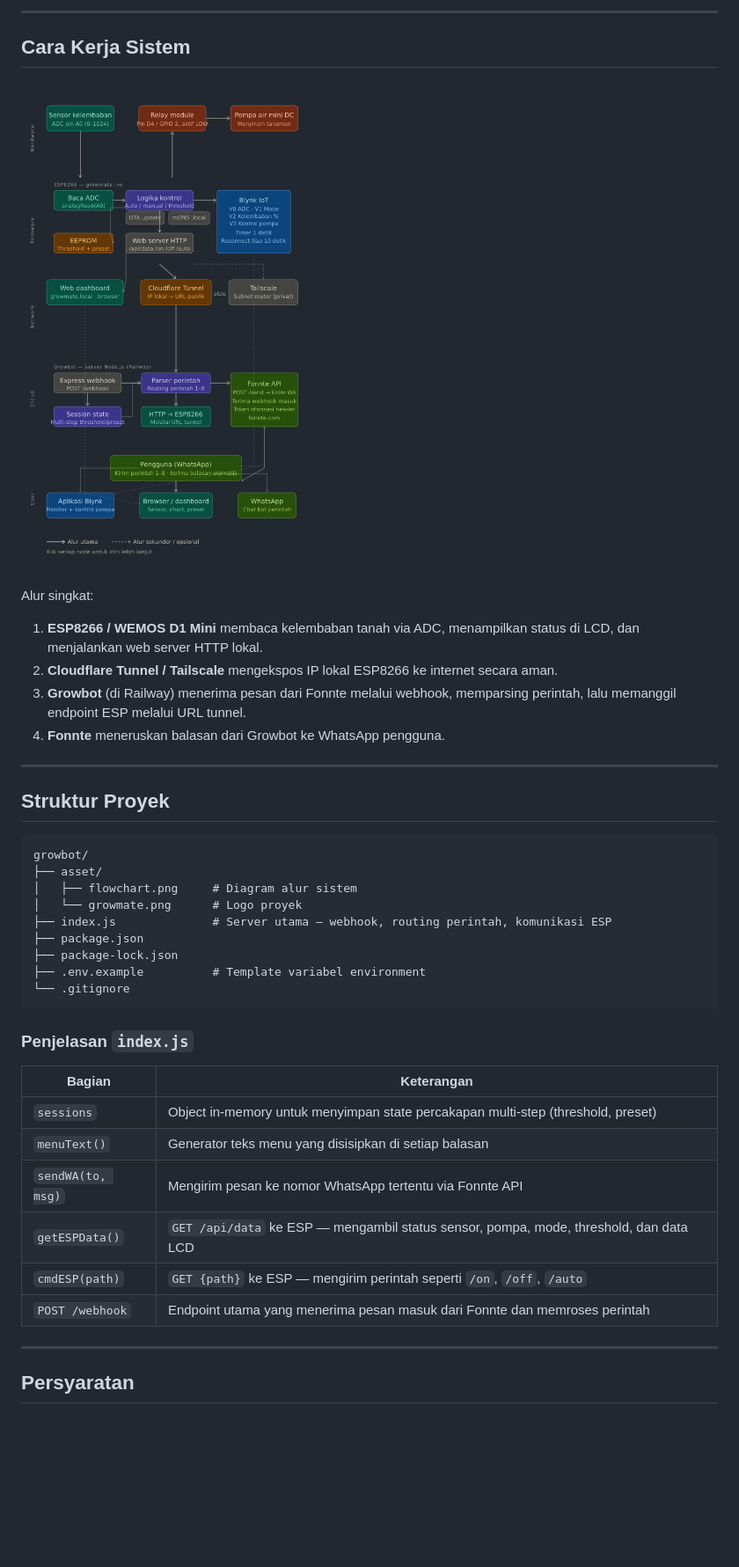
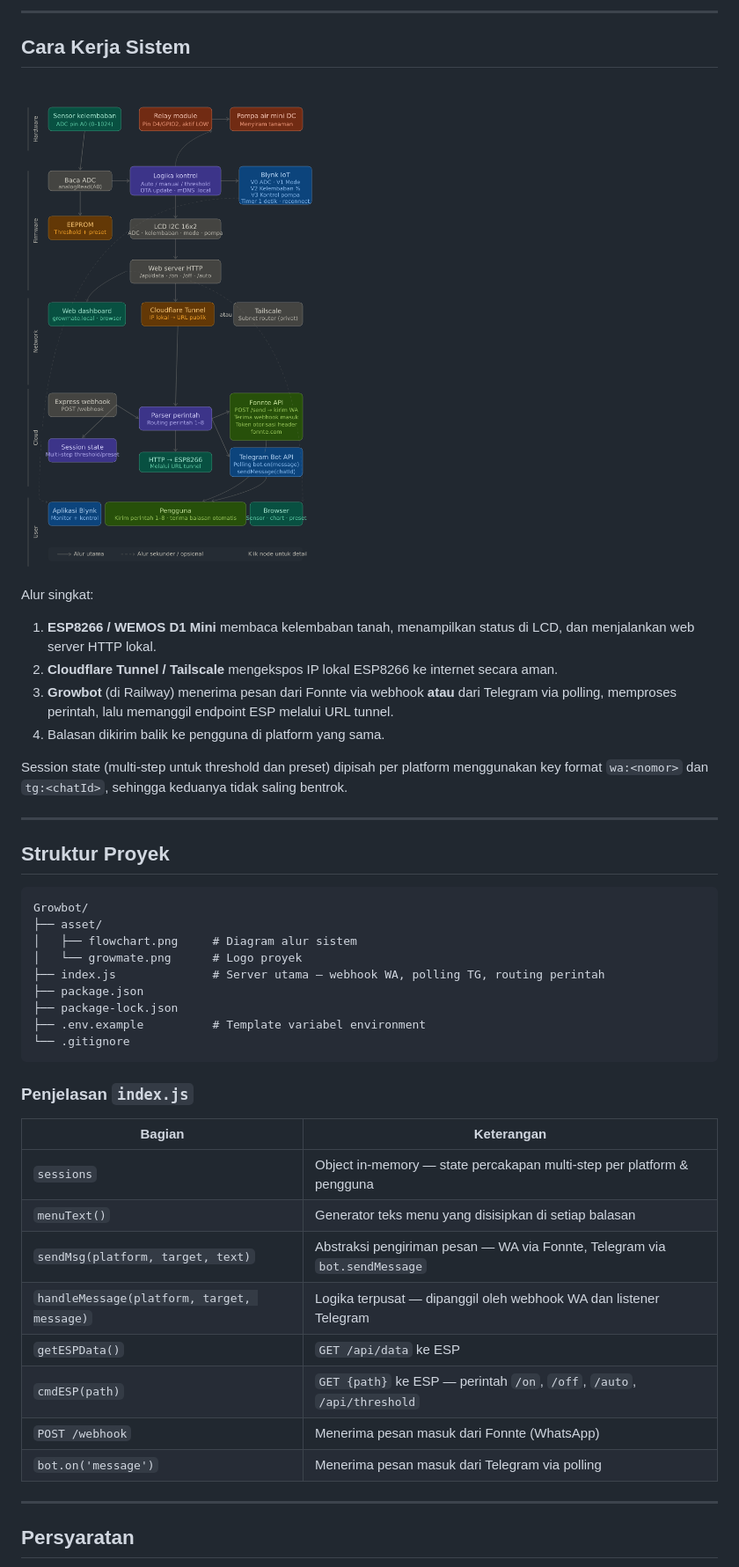
Before and after one commit to hilmyah/Growbot, a Markdown page: README.md, the part around the change printed below. Shown: that part at 88% size. Drawn GitHub-style; pictures changed too: asset/flowchart.png; blank space fills up the shorter version.

````diff
--- a/README.md
+++ b/README.md
@@ -56,21 +59,23 @@ Menu perintah dikirimkan otomatis di setiap balasan sehingga pengguna tidak perl
 
 Alur singkat:
 
-1. **ESP8266 / WEMOS D1 Mini** membaca kelembaban tanah via ADC, menampilkan status di LCD, dan menjalankan web server HTTP lokal.
+1. **ESP8266 / WEMOS D1 Mini** membaca kelembaban tanah, menampilkan status di LCD, dan menjalankan web server HTTP lokal.
 2. **Cloudflare Tunnel / Tailscale** mengekspos IP lokal ESP8266 ke internet secara aman.
-3. **Growbot** (di Railway) menerima pesan dari Fonnte melalui webhook, memparsing perintah, lalu memanggil endpoint ESP melalui URL tunnel.
-4. **Fonnte** meneruskan balasan dari Growbot ke WhatsApp pengguna.
+3. **Growbot** (di Railway) menerima pesan dari Fonnte via webhook **atau** dari Telegram via polling, memproses perintah, lalu memanggil endpoint ESP melalui URL tunnel.
+4. Balasan dikirim balik ke pengguna di platform yang sama.
+
+Session state (multi-step untuk threshold dan preset) dipisah per platform menggunakan key format `wa:<nomor>` dan `tg:<chatId>`, sehingga keduanya tidak saling bentrok.
 
 ---
 
 ## Struktur Proyek
 
 ```
-growbot/
+Growbot/
 ├── asset/
 │   ├── flowchart.png     # Diagram alur sistem
 │   └── growmate.png      # Logo proyek
-├── index.js              # Server utama — webhook, routing perintah, komunikasi ESP
+├── index.js              # Server utama — webhook WA, polling TG, routing perintah
 ├── package.json
 ├── package-lock.json
 ├── .env.example          # Template variabel environment
@@ -81,12 +86,14 @@ growbot/
 
 | Bagian | Keterangan |
 |---|---|
-| `sessions` | Object in-memory untuk menyimpan state percakapan multi-step (threshold, preset) |
+| `sessions` | Object in-memory — state percakapan multi-step per platform & pengguna |
 | `menuText()` | Generator teks menu yang disisipkan di setiap balasan |
-| `sendWA(to, msg)` | Mengirim pesan ke nomor WhatsApp tertentu via Fonnte API |
-| `getESPData()` | `GET /api/data` ke ESP — mengambil status sensor, pompa, mode, threshold, dan data LCD |
-| `cmdESP(path)` | `GET {path}` ke ESP — mengirim perintah seperti `/on`, `/off`, `/auto` |
-| `POST /webhook` | Endpoint utama yang menerima pesan masuk dari Fonnte dan memroses perintah |
+| `sendMsg(platform, target, text)` | Abstraksi pengiriman pesan — WA via Fonnte, Telegram via `bot.sendMessage` |
+| `handleMessage(platform, target, message)` | Logika terpusat — dipanggil oleh webhook WA dan listener Telegram |
+| `getESPData()` | `GET /api/data` ke ESP |
+| `cmdESP(path)` | `GET {path}` ke ESP — perintah `/on`, `/off`, `/auto`, `/api/threshold` |
+| `POST /webhook` | Menerima pesan masuk dari Fonnte (WhatsApp) |
+| `bot.on('message')` | Menerima pesan masuk dari Telegram via polling |
 
 ---
 
````
Also changed, not shown: other parts of README.md (+89 -103 lines).
